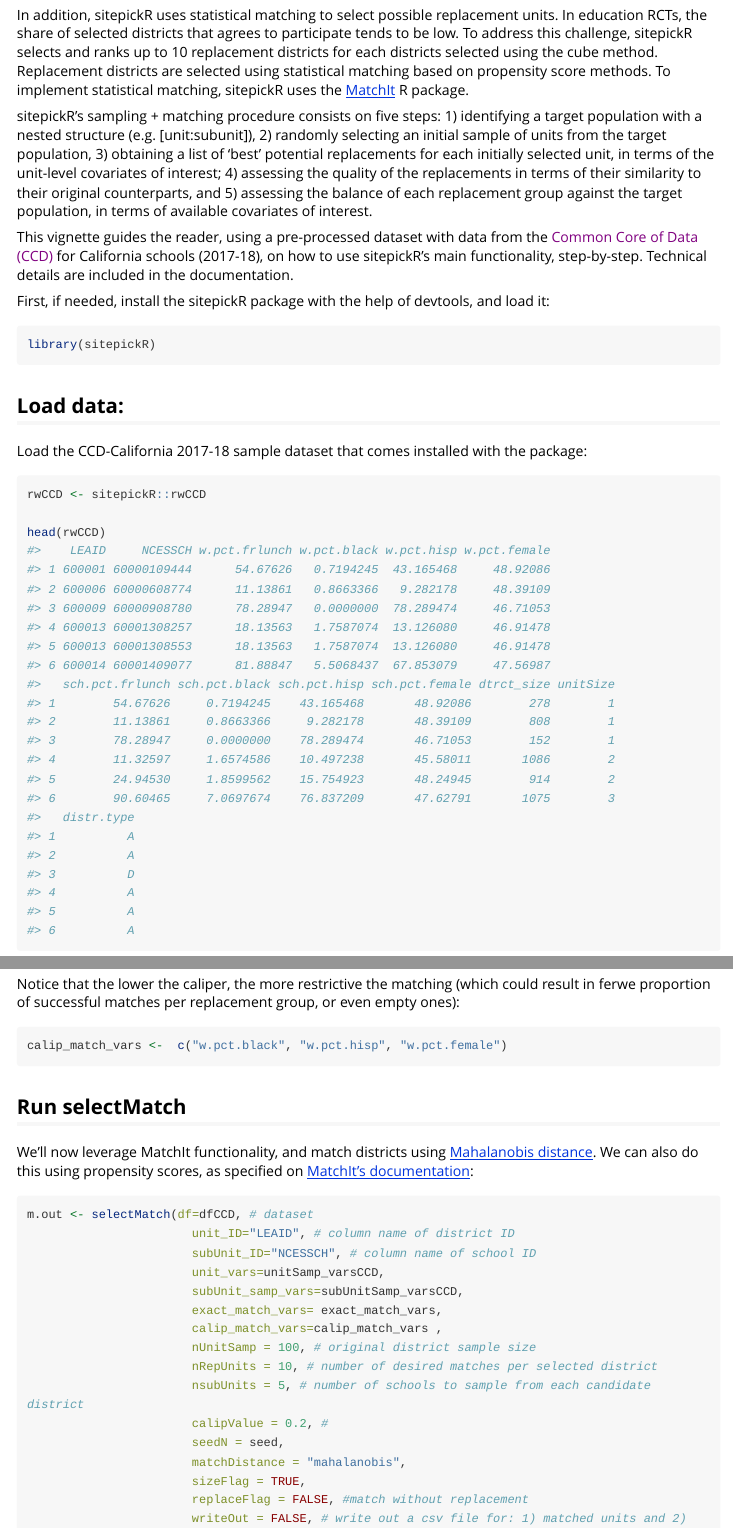
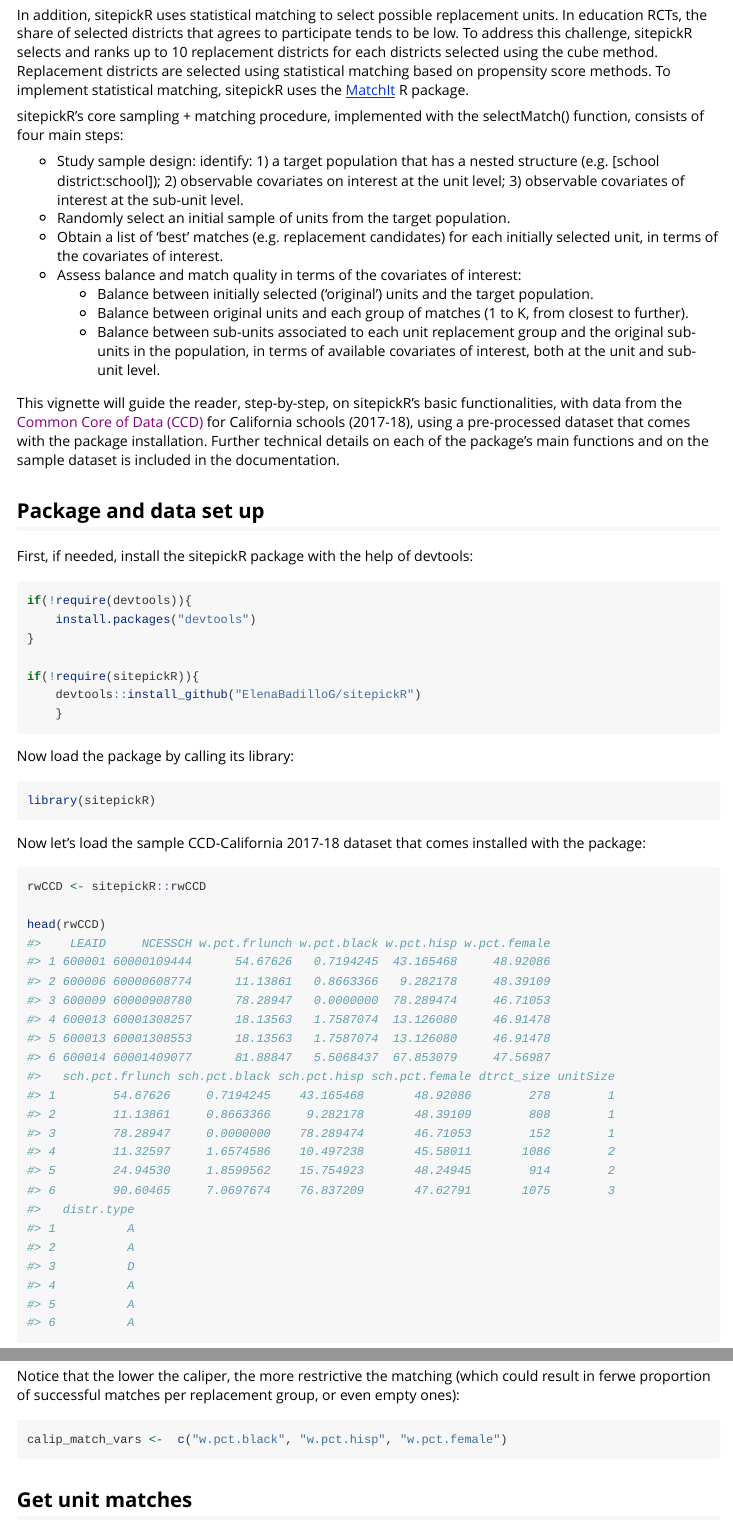
Before and after one commit to ElenaBadilloG/sitepickR, an R Markdown document (vignettes/sitepickR-demo.Rmd): the page in a window 1100 px wide, from 620 px down, and a second part further down, joined at a grey line. Rendered offline with R 4.5, knitr and Pandoc, with nearby package versions; some code elsewhere in the file could not run offline; long lines of code are wrapped; common packages that the code uses without loading them are loaded.

Commit message:
vignette edits

````diff
--- a/vignettes/sitepickR-demo.Rmd
+++ b/vignettes/sitepickR-demo.Rmd
@@ -36,18 +36,39 @@ In selecting units and subunits, sitepickR uses the cube method (e.g., Deville &
 In addition, sitepickR uses statistical matching to select possible replacement units. In education RCTs, the share of selected districts that agrees to participate tends to be low. To address this challenge, sitepickR selects and ranks up to 10 replacement districts for each districts selected using the cube method. Replacement districts are selected using statistical matching based on propensity score methods. To implement statistical matching, sitepickR uses the [MatchIt](https://cran.r-project.org/web/packages/MatchIt/vignettes/MatchIt.html) R package.
 
 
-sitepickR's sampling + matching procedure consists on five steps: 1) identifying a target population with a nested structure (e.g. [unit:subunit]), 2) randomly selecting an initial sample of units from the target population, 3) obtaining a list of 'best' potential replacements for each initially selected unit, in terms of the unit-level covariates of interest; 4) assessing the quality of the replacements in terms of their similarity to their original counterparts, and 5) assessing the balance of each replacement group against the target population, in terms of available covariates of interest.
+sitepickR's core sampling + matching procedure, implemented with the selectMatch() function, consists of four main steps:
 
-This vignette guides the reader, using a pre-processed dataset with data from the [Common Core of Data (CCD)]()  for California schools (2017-18), on how to use sitepickR's main functionality, step-by-step. Technical details are included in the documentation.
+- Study sample design: identify: 1) a target population that has a nested structure (e.g. [school district:school]); 2) observable covariates on interest at the unit level; 3) observable covariates of interest at the sub-unit level.
+- Randomly select an initial sample of units from the target population.
+- Obtain a list of 'best' matches (e.g. replacement candidates) for each initially selected unit, in terms of the covariates of interest.
+- Assess balance and match quality in terms of the covariates of interest:
+    - Balance between initially selected ('original') units and the target population.
+    - Balance between original units and each group of matches (1 to K, from closest to further).
+    - Balance between sub-units associated to each unit replacement group and the original sub-units in the population, in terms of available covariates of interest, both at the unit and sub-unit level.
 
-First, if needed, install the sitepickR package with the help of devtools, and load it:
+This vignette will guide the reader, step-by-step, on sitepickR's basic functionalities, with data from the [Common Core of Data (CCD)]() for California schools (2017-18), using a pre-processed dataset that comes with the package installation. Further technical details on each of the package's main functions and on the sample dataset is included in the documentation.
+
+## Package and data set up
+
+First, if needed, install the sitepickR package with the help of devtools:
+
+```{r}
+if(!require(devtools)){
+    install.packages("devtools")
+}
+
+if(!require(sitepickR)){
+    devtools::install_github("ElenaBadilloG/sitepickR")
+    }
+```
+
+Now load the package by calling its library:
 
 ```{r}
 library(sitepickR)
 ```
-## Load data:
 
-Load the CCD-California 2017-18 sample dataset that comes installed with the package:
+Now let's load the sample CCD-California 2017-18 dataset that comes installed with the package:
 
 ```{r}
 rwCCD <- sitepickR::rwCCD
@@ -97,6 +120,5 @@ Notice that the lower the caliper, the more restrictive the matching (which coul
 calip_match_vars <-  c("w.pct.black", "w.pct.hisp", "w.pct.female")
 ```
 
-## Run selectMatch
+## Get unit matches
 
-We'll now leverage MatchIt functionality, and match districts using [Mahalanobis distance](https://en.wikipedia.org/wiki/Mahalanobis_distance). We can also do this using propensity scores, as specified on [MatchIt's documentation](https://cran.r-project.org/web/packages/MatchIt/vignettes/MatchIt.html#trying-a-different-matching-specification):
@@ -105,15 +124,0 @@ We'll now leverage MatchIt functionality, and match districts using [Mahalanobis
-m.out <- selectMatch(df=dfCCD, # dataset
-                       unit_ID="LEAID", # column name of district ID
-                       subUnit_ID="NCESSCH", # column name of school ID
-                       unit_vars=unitSamp_varsCCD,
-                       subUnit_samp_vars=subUnitSamp_varsCCD,
-                       exact_match_vars= exact_match_vars,
-                       calip_match_vars=calip_match_vars ,
-                       nUnitSamp = 100, # original district sample size
-                       nRepUnits = 10, # number of desired matches per selected district
-                       nsubUnits = 5, # number of schools to sample from each candidate district
-                       calipValue = 0.2, #
-                       seedN = seed,
-                       matchDistance = "mahalanobis",
-                       sizeFlag = TRUE,
-                       replaceFlag = FALSE, #match without replacement
````
Also changed, not shown: README.md, vignettes/sitepickR-demo.Rmd (17 more changed lines).
